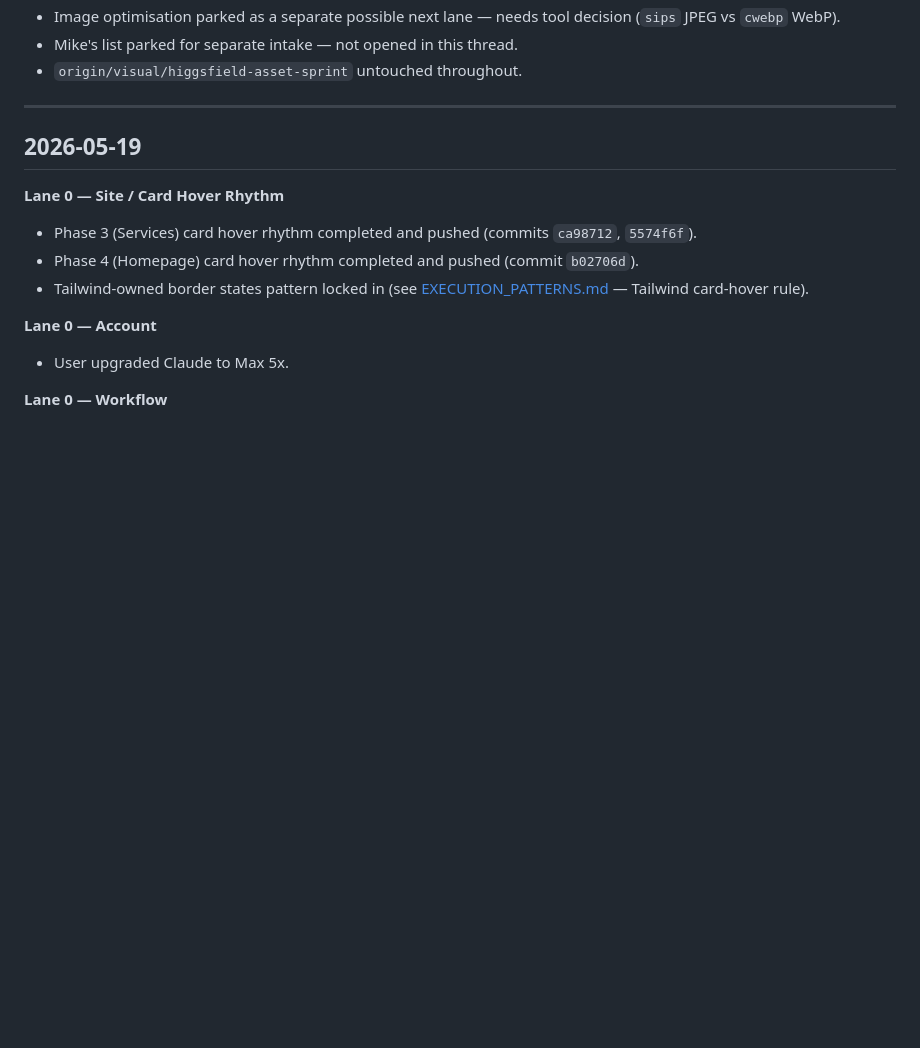
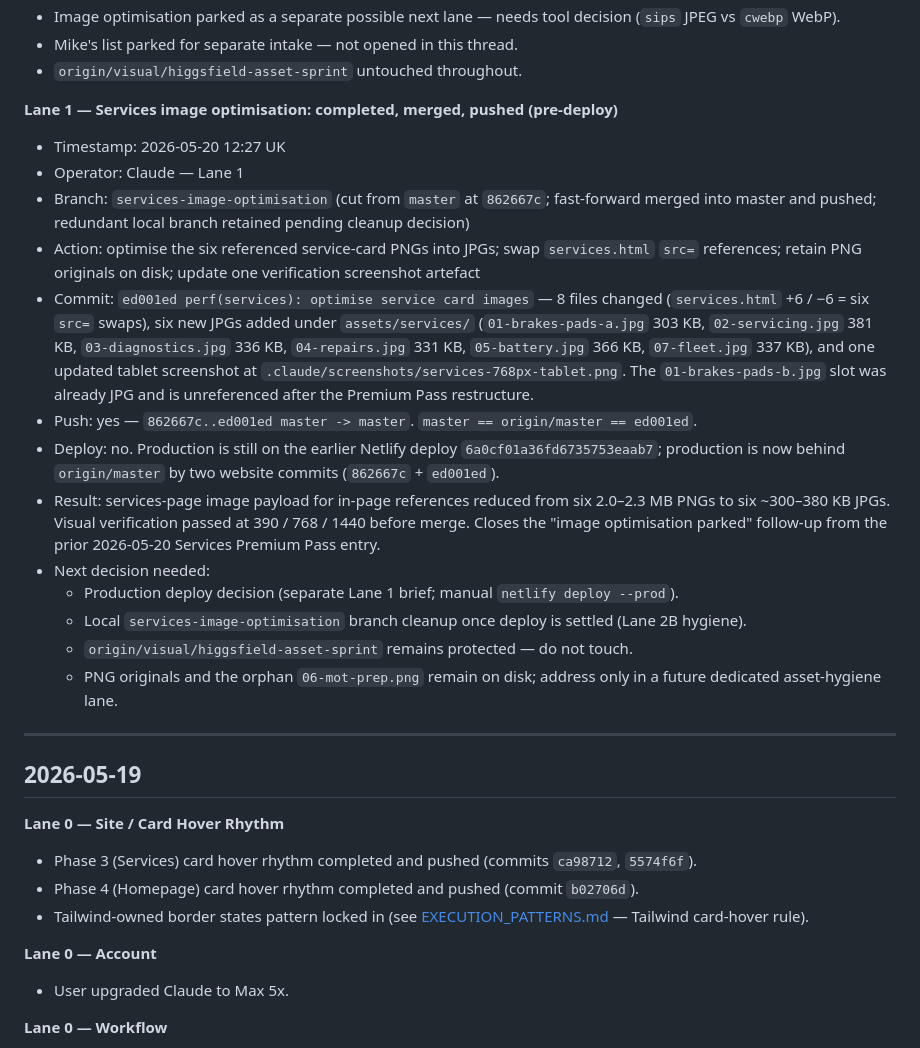
Before and after one commit to Lexstreampro/my-business-site, a Markdown page: DAILY_LOG.md, the part around the change. GitHub-like rendering; blank space fills up the shorter version.

Commit message:
docs: log services-image-optimisation lane (pre-deploy)

```diff
--- a/DAILY_LOG.md
+++ b/DAILY_LOG.md
@@ -40,6 +40,22 @@ Each entry: date, lane, action, outcome, follow-ups.
 - Image optimisation parked as a separate possible next lane — needs tool decision (`sips` JPEG vs `cwebp` WebP).
 - Mike's list parked for separate intake — not opened in this thread.
 - `origin/visual/higgsfield-asset-sprint` untouched throughout.
+
+**Lane 1 — Services image optimisation: completed, merged, pushed (pre-deploy)**
+
+- Timestamp: 2026-05-20 12:27 UK
+- Operator: Claude — Lane 1
+- Branch: `services-image-optimisation` (cut from `master` at `862667c`; fast-forward merged into master and pushed; redundant local branch retained pending cleanup decision)
+- Action: optimise the six referenced service-card PNGs into JPGs; swap `services.html` `src=` references; retain PNG originals on disk; update one verification screenshot artefact
+- Commit: `ed001ed perf(services): optimise service card images` — 8 files changed (`services.html` +6 / −6 = six `src=` swaps), six new JPGs added under `assets/services/` (`01-brakes-pads-a.jpg` 303 KB, `02-servicing.jpg` 381 KB, `03-diagnostics.jpg` 336 KB, `04-repairs.jpg` 331 KB, `05-battery.jpg` 366 KB, `07-fleet.jpg` 337 KB), and one updated tablet screenshot at `.claude/screenshots/services-768px-tablet.png`. The `01-brakes-pads-b.jpg` slot was already JPG and is unreferenced after the Premium Pass restructure.
+- Push: yes — `862667c..ed001ed master -> master`. `master == origin/master == ed001ed`.
+- Deploy: no. Production is still on the earlier Netlify deploy `6a0cf01a36fd6735753eaab7`; production is now behind `origin/master` by two website commits (`862667c` + `ed001ed`).
+- Result: services-page image payload for in-page references reduced from six 2.0–2.3 MB PNGs to six ~300–380 KB JPGs. Visual verification passed at 390 / 768 / 1440 before merge. Closes the "image optimisation parked" follow-up from the prior 2026-05-20 Services Premium Pass entry.
+- Next decision needed:
+  - Production deploy decision (separate Lane 1 brief; manual `netlify deploy --prod`).
+  - Local `services-image-optimisation` branch cleanup once deploy is settled (Lane 2B hygiene).
+  - `origin/visual/higgsfield-asset-sprint` remains protected — do not touch.
+  - PNG originals and the orphan `06-mot-prep.png` remain on disk; address only in a future dedicated asset-hygiene lane.
 
 ---
 
```
